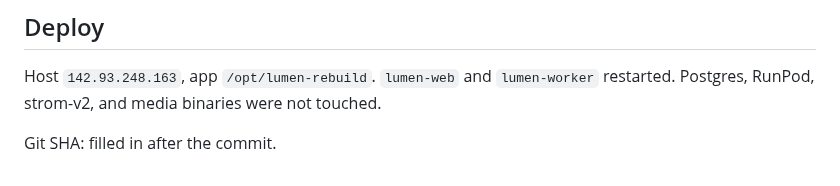
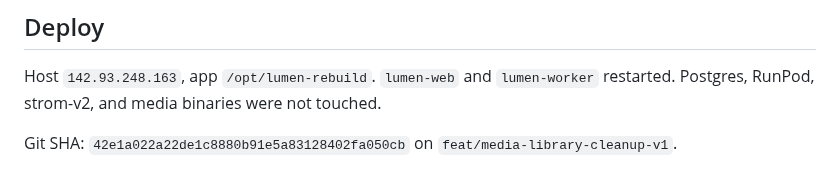
Before and after one commit to akatruk/lumen-3.0, a Markdown page: reports/LUMEN_VISUAL_INTELLIGENCE_V2.md, the part around the change. Drawn GitHub-style.

Commit message:
docs: record the visual intelligence v2 SHA
Co-authored-by: Cursor <cursoragent@cursor.com>

```diff
--- a/reports/LUMEN_VISUAL_INTELLIGENCE_V2.md
+++ b/reports/LUMEN_VISUAL_INTELLIGENCE_V2.md
@@ -87,4 +87,4 @@ Server, `lumen_qa`: 25 passed (`test_experience_memory`, `test_semantic_rerank`,
 
 Host `142.93.248.163`, app `/opt/lumen-rebuild`. `lumen-web` and `lumen-worker` restarted. Postgres, RunPod, strom-v2, and media binaries were not touched.
 
-Git SHA: filled in after the commit.
+Git SHA: `42e1a022a22de1c8880b91e5a83128402fa050cb` on `feat/media-library-cleanup-v1`.
```
